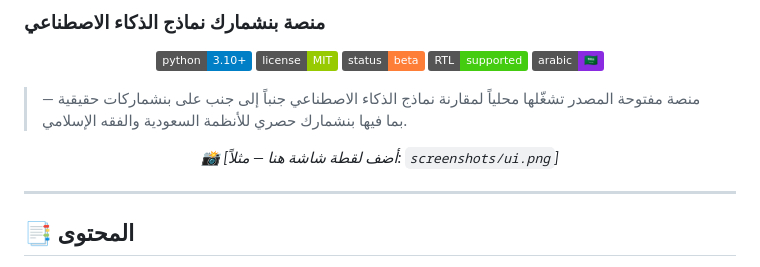
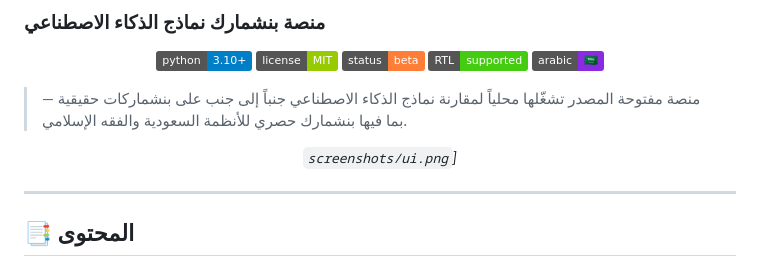
Before and after one commit to abosalehg-ui/ai-benchmark-platform, a Markdown page: README.md, the part around the change. GitHub-like rendering; badges without logos.

```diff
--- a/README.md
+++ b/README.md
@@ -12,7 +12,7 @@
 > منصة مفتوحة المصدر تشغّلها محلياً لمقارنة نماذج الذكاء الاصطناعي جنباً إلى جنب على بنشماركات حقيقية — بما فيها بنشمارك حصري للأنظمة السعودية والفقه الإسلامي.
 
 <p align="center">
-  <i>📸 [أضف لقطة شاشة هنا — مثلاً: <code>screenshots/ui.png</code>]</i>
+  <i> <code>screenshots/ui.png</code>]</i>
 </p>
 
 ---
```
